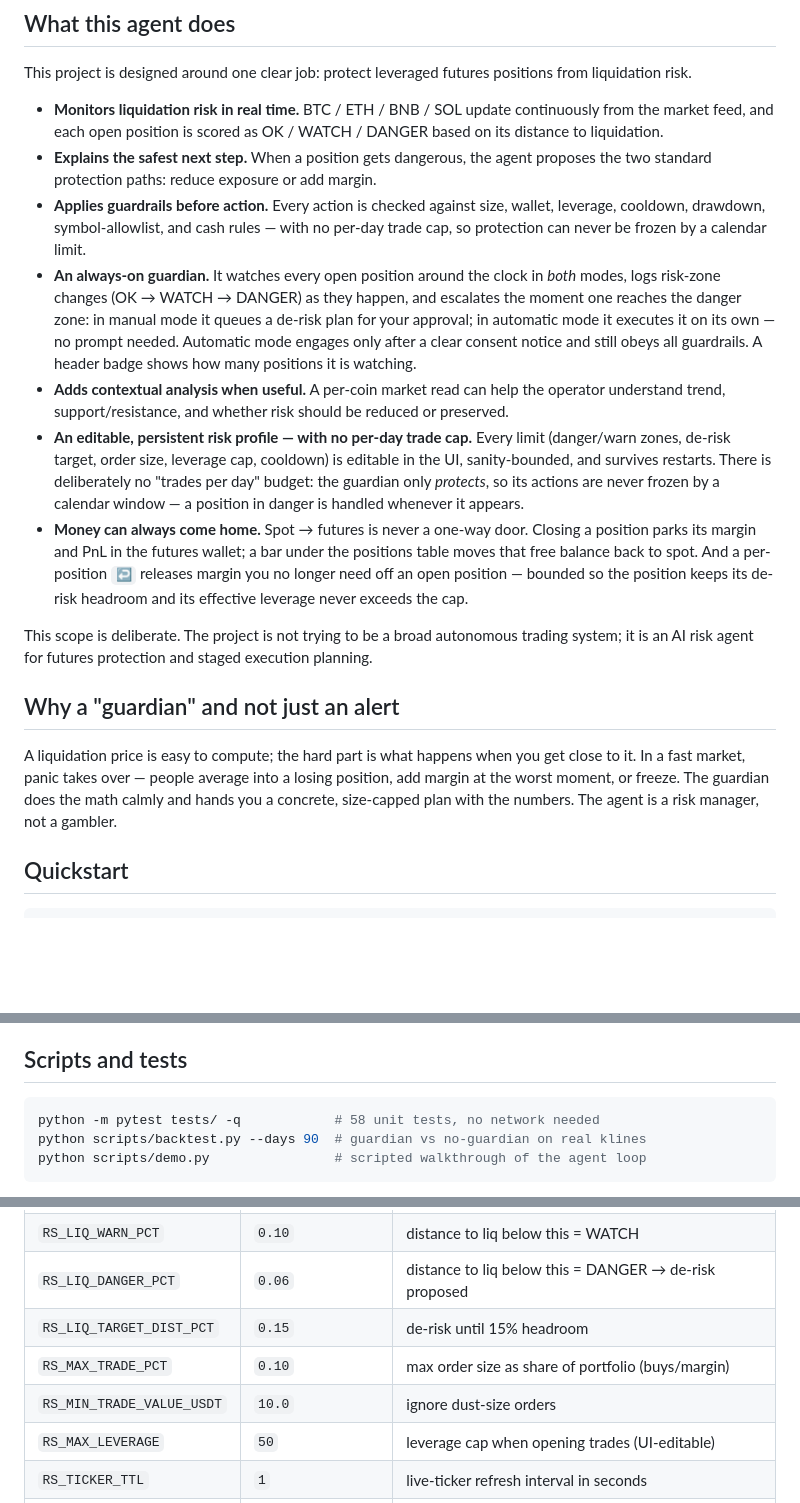
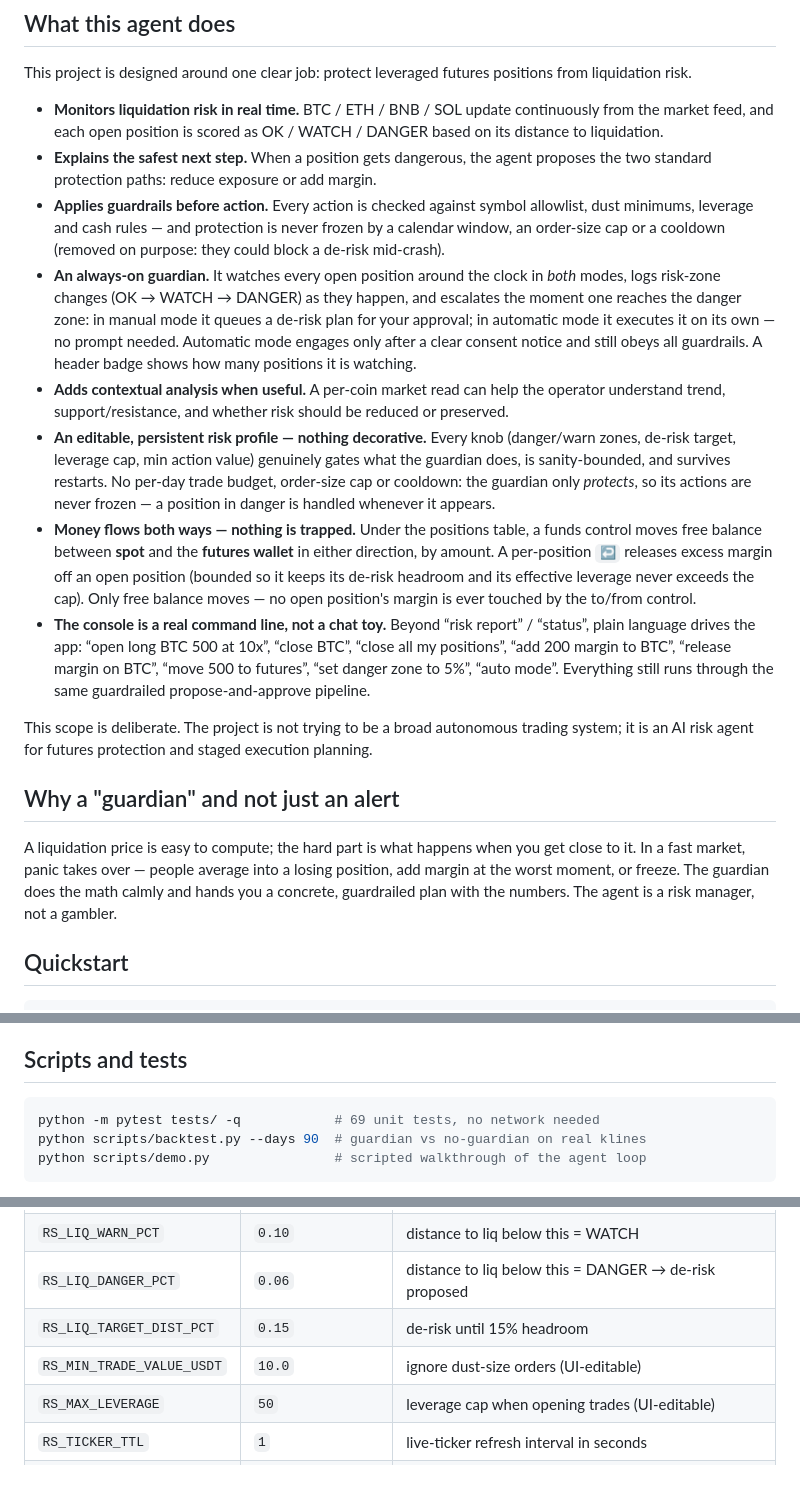
Before and after one commit to Aguimmanuel/liquidation-guardian, a Markdown page: README.md, 3 parts joined by grey strips. Rendered like a GitHub page; blank space fills up the shorter version.

````diff
--- a/README.md
+++ b/README.md
@@ -17,9 +17,10 @@ positions from liquidation risk.
   OK / WATCH / DANGER based on its distance to liquidation.
 - **Explains the safest next step.** When a position gets dangerous, the agent
   proposes the two standard protection paths: reduce exposure or add margin.
-- **Applies guardrails before action.** Every action is checked against size,
-  wallet, leverage, cooldown, drawdown, symbol-allowlist, and cash rules — with
-  no per-day trade cap, so protection can never be frozen by a calendar limit.
+- **Applies guardrails before action.** Every action is checked against symbol
+  allowlist, dust minimums, leverage and cash rules — and protection is never
+  frozen by a calendar window, an order-size cap or a cooldown (removed on
+  purpose: they could block a de-risk mid-crash).
 - **An always-on guardian.** It watches every open position around the clock
   in *both* modes, logs risk-zone changes (OK → WATCH → DANGER) as they
   happen, and escalates the moment one reaches the danger zone: in manual
@@ -30,18 +31,24 @@ positions from liquidation risk.
 - **Adds contextual analysis when useful.** A per-coin market read can help the
   operator understand trend, support/resistance, and whether risk should be
   reduced or preserved.
-- **An editable, persistent risk profile — with no per-day trade cap.** Every
-  limit (danger/warn zones, de-risk target, order size, leverage cap,
-  cooldown) is editable in the UI, sanity-bounded, and survives restarts.
-  There is deliberately no "trades per day" budget: the guardian only
-  *protects*, so its actions are never frozen by a calendar window — a
-  position in danger is handled whenever it appears.
-- **Money can always come home.** Spot → futures is never a one-way door.
-  Closing a position parks its margin and PnL in the futures wallet; a bar
-  under the positions table moves that free balance back to spot. And a
-  per-position `↩` releases margin you no longer need off an open position —
-  bounded so the position keeps its de-risk headroom and its effective
-  leverage never exceeds the cap.
+- **An editable, persistent risk profile — nothing decorative.** Every knob
+  (danger/warn zones, de-risk target, leverage cap, min action value) genuinely
+  gates what the guardian does, is sanity-bounded, and survives restarts. No
+  per-day trade budget, order-size cap or cooldown: the guardian only
+  *protects*, so its actions are never frozen — a position in danger is
+  handled whenever it appears.
+- **Money flows both ways — nothing is trapped.** Under the positions table, a
+  funds control moves free balance between **spot** and the **futures wallet**
+  in either direction, by amount. A per-position `↩` releases excess margin
+  off an open position (bounded so it keeps its de-risk headroom and its
+  effective leverage never exceeds the cap). Only free balance moves — no
+  open position's margin is ever touched by the to/from control.
+- **The console is a real command line, not a chat toy.** Beyond “risk
+  report” / “status”, plain language drives the app: “open long BTC 500 at
+  10x”, “close BTC”, “close all my positions”, “add 200 margin to BTC”,
+  “release margin on BTC”, “move 500 to futures”, “set danger zone to 5%”,
+  “auto mode”. Everything still runs through the same guardrailed
+  propose-and-approve pipeline.
 
 This scope is deliberate. The project is not trying to be a broad autonomous
 trading system; it is an AI risk agent for futures protection and staged
@@ -52,7 +59,7 @@ execution planning.
 A liquidation price is easy to compute; the hard part is what happens when you
 get close to it. In a fast market, panic takes over — people average into a
 losing position, add margin at the worst moment, or freeze. The guardian does
-the math calmly and hands you a concrete, size-capped plan with the numbers.
+the math calmly and hands you a concrete, guardrailed plan with the numbers.
 The agent is a risk manager, not a gambler.
 
 ## Quickstart
@@ -125,7 +132,7 @@ with a small amount in the sub-account and work up.
 ## Scripts and tests
 
 ```bash
-python -m pytest tests/ -q            # 58 unit tests, no network needed
+python -m pytest tests/ -q            # 69 unit tests, no network needed
 python scripts/backtest.py --days 90  # guardian vs no-guardian on real klines
 python scripts/demo.py                # scripted walkthrough of the agent loop
 ```
@@ -160,8 +167,7 @@ main knobs:
 | `RS_LIQ_WARN_PCT` | `0.10` | distance to liq below this = WATCH |
 | `RS_LIQ_DANGER_PCT` | `0.06` | distance to liq below this = DANGER → de-risk proposed |
 | `RS_LIQ_TARGET_DIST_PCT` | `0.15` | de-risk until 15% headroom |
-| `RS_MAX_TRADE_PCT` | `0.10` | max order size as share of portfolio (buys/margin) |
-| `RS_MIN_TRADE_VALUE_USDT` | `10.0` | ignore dust-size orders |
+| `RS_MIN_TRADE_VALUE_USDT` | `10.0` | ignore dust-size orders (UI-editable) |
 | `RS_MAX_LEVERAGE` | `50` | leverage cap when opening trades (UI-editable) |
 | `RS_TICKER_TTL` | `1` | live-ticker refresh interval in seconds |
 | `RS_SYMBOL_ALLOWLIST` | BTC,ETH,BNB,SOL | empty = allow any symbol |
````
Also changed, not shown: docs/architecture.md (+37 -30 lines), docs/screenshots/after_reduce.png, docs/screenshots/analysis.png, docs/screenshots/dashboard.png, docs/screenshots/protect.png, 12 other files.
